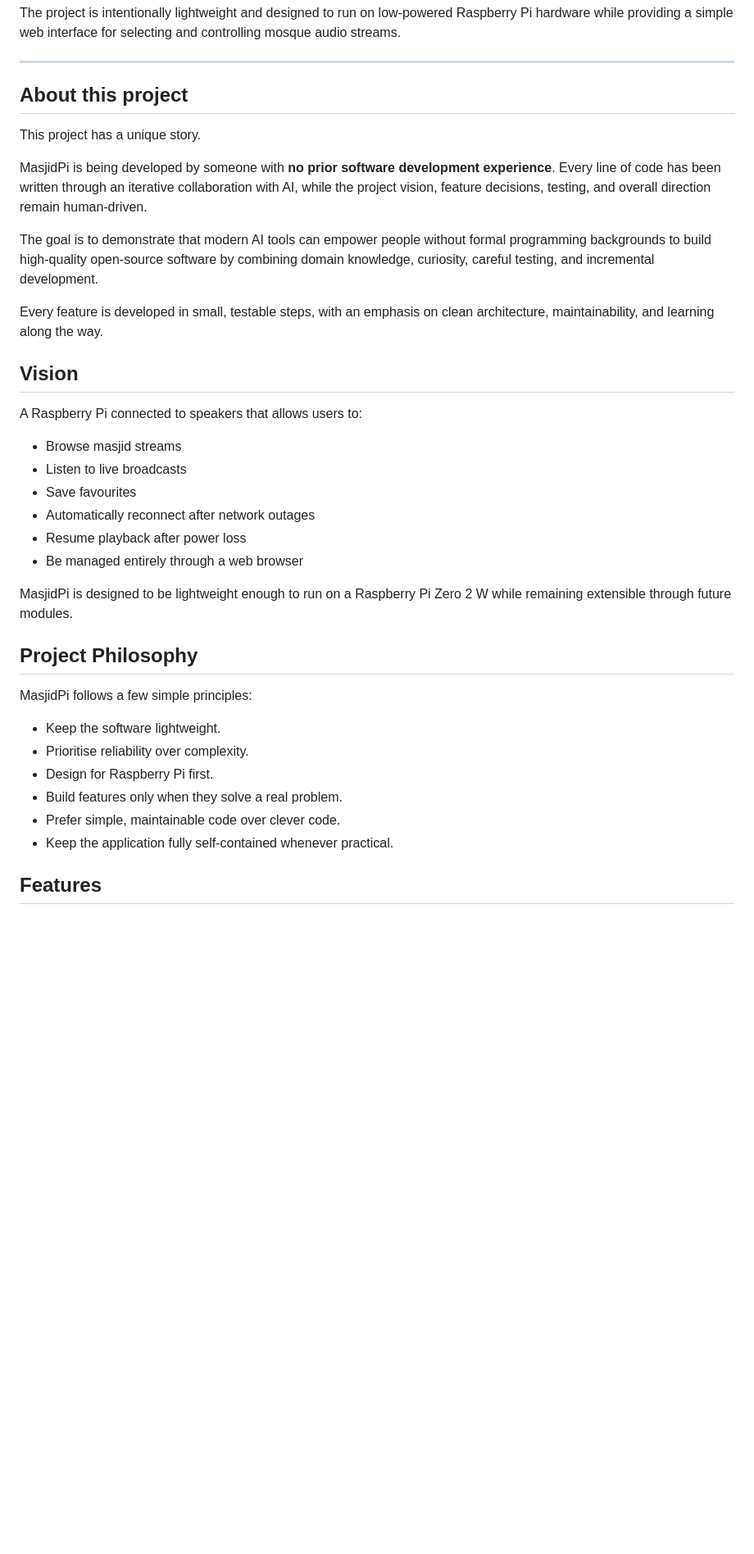
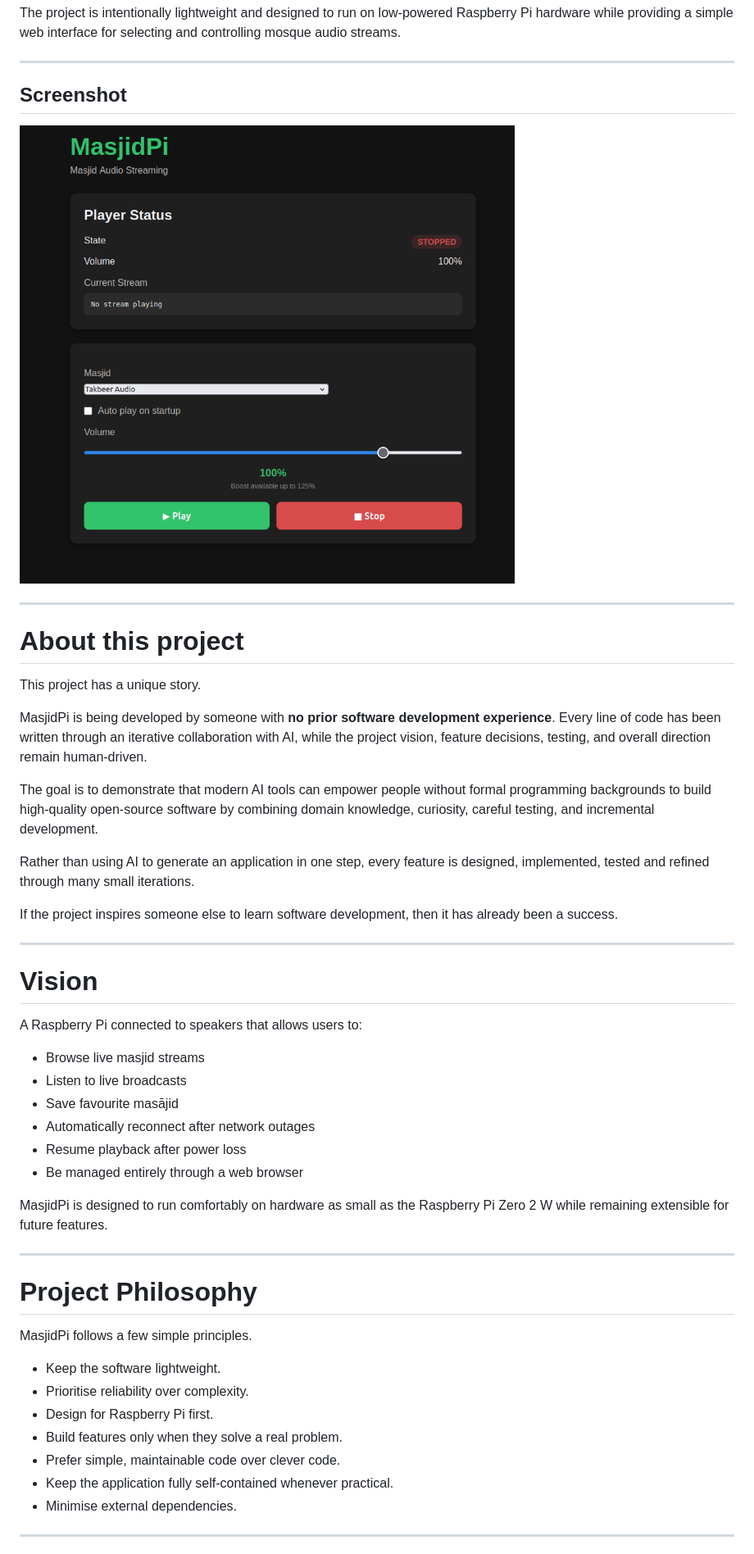
Before and after one commit to X-Calibre/MasjidPi, a Markdown page: README.md, the part around the change printed below. Shown: that part at 82% size. Drawn GitHub-style; pictures changed too: docs/images/masjidpi-ui.png (added); blank space fills up the shorter version.

```diff
--- a/README.md
+++ b/README.md
@@ -6,7 +6,13 @@ The project is intentionally lightweight and designed to run on low-powered Rasp
 
 ---
 
-## About this project
+## Screenshot
+
+![MasjidPi Web Interface](docs/images/masjidpi-ui.png)
+
+---
+
+# About this project
 
 This project has a unique story.
 
@@ -14,24 +20,30 @@ MasjidPi is being developed by someone with **no prior software development expe
 
 The goal is to demonstrate that modern AI tools can empower people without formal programming backgrounds to build high-quality open-source software by combining domain knowledge, curiosity, careful testing, and incremental development.
 
-Every feature is developed in small, testable steps, with an emphasis on clean architecture, maintainability, and learning along the way.
+Rather than using AI to generate an application in one step, every feature is designed, implemented, tested and refined through many small iterations.
 
-## Vision
+If the project inspires someone else to learn software development, then it has already been a success.
+
+---
+
+# Vision
 
 A Raspberry Pi connected to speakers that allows users to:
 
-- Browse masjid streams
+- Browse live masjid streams
 - Listen to live broadcasts
-- Save favourites
+- Save favourite masājid
 - Automatically reconnect after network outages
 - Resume playback after power loss
 - Be managed entirely through a web browser
 
-MasjidPi is designed to be lightweight enough to run on a Raspberry Pi Zero 2 W while remaining extensible through future modules.
+MasjidPi is designed to run comfortably on hardware as small as the Raspberry Pi Zero 2 W while remaining extensible for future features.
 
-## Project Philosophy
+---
 
-MasjidPi follows a few simple principles:
+# Project Philosophy
+
+MasjidPi follows a few simple principles.
 
 - Keep the software lightweight.
 - Prioritise reliability over complexity.
@@ -39,6 +51,7 @@ MasjidPi follows a few simple principles:
 - Build features only when they solve a real problem.
 - Prefer simple, maintainable code over clever code.
 - Keep the application fully self-contained whenever practical.
+- Minimise external dependencies.
 
-## Features
+---
 
```
Also changed, not shown: other parts of README.md (+119 -22 lines).
